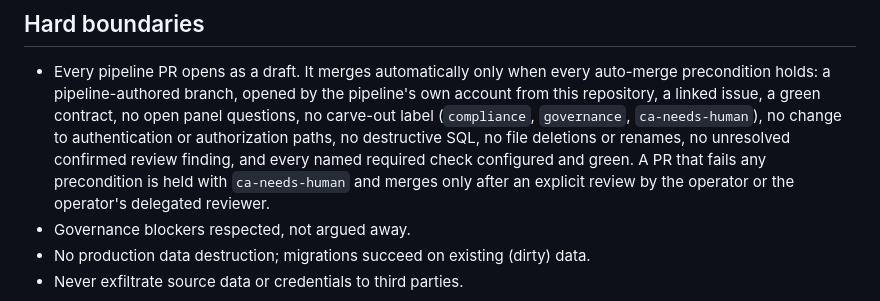
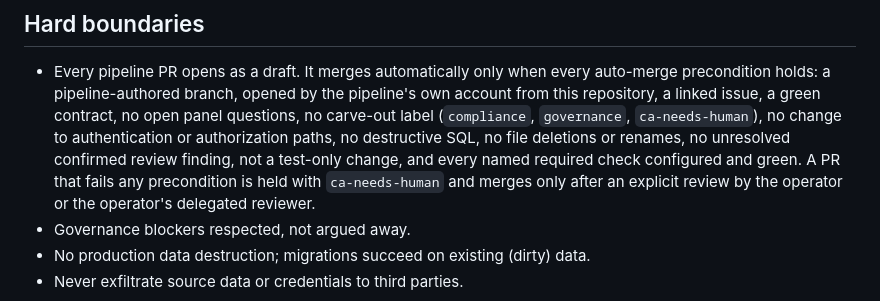
Before and after one commit to vtggit/AIDW, a Markdown page: config/product_vision.md, the part around the change. Rendered like a GitHub page.

```diff
--- a/config/product_vision.md
+++ b/config/product_vision.md
@@ -124,7 +124,7 @@ operator-assigned.
   repository, a linked issue, a green contract, no open panel questions, no carve-out label
   (`compliance`, `governance`, `ca-needs-human`), no change to authentication or authorization
   paths, no destructive SQL, no file deletions or renames, no unresolved confirmed review
-  finding, and every named required check configured and green. A PR that fails any
+  finding, not a test-only change, and every named required check configured and green. A PR that fails any
   precondition is held with `ca-needs-human` and merges only after an explicit review by the
   operator or the operator's delegated reviewer.
 - Governance blockers respected, not argued away.
```
Also changed, not shown: config/product_facts.md (+5 -3 lines).
